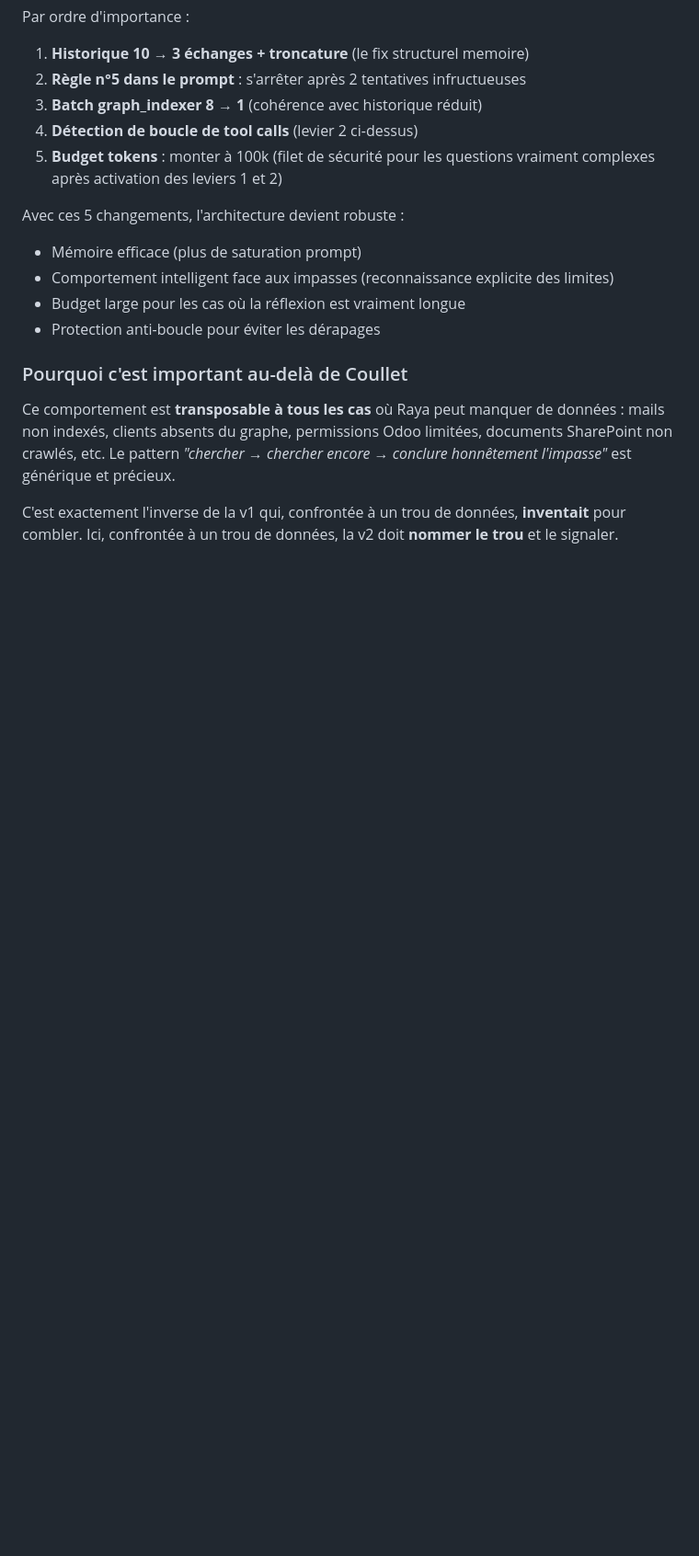
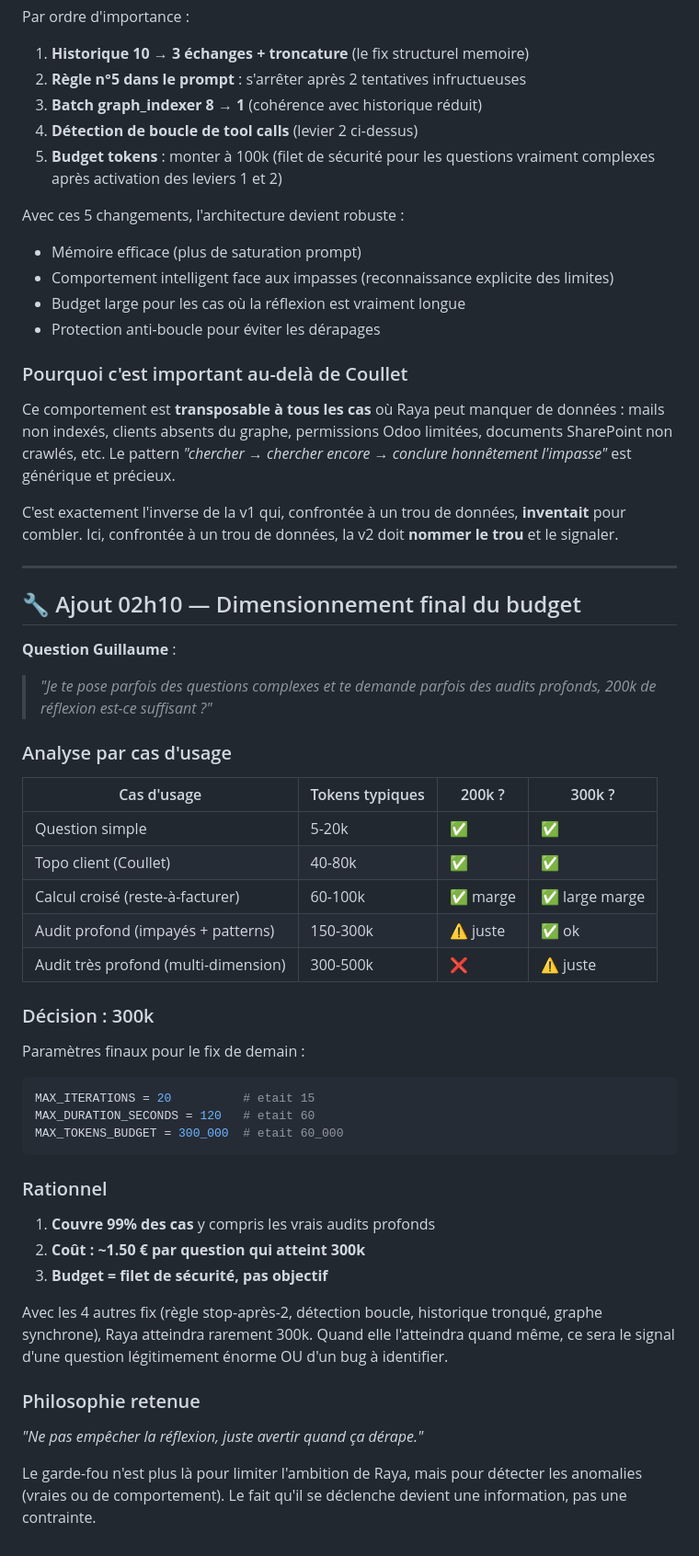
Before and after one commit to per1gyom/couffrant-assistant, a Markdown page: docs/fix_memoire_v2_22avril.md, the part around the change. Shown at 92% size. Rendered like a GitHub page; blank space fills up the shorter version.

Commit message:
docs(v2): dimensionnement final budget a 300k tokens
Question Guillaume sur la suffisance de 200k pour les audits profonds.
Analyse par cas d usage : 200k couvre 95% des cas, 300k couvre 99%.

DECISION :
  MAX_ITERATIONS = 20 (au lieu de 15)
  MAX_DURATION_SECONDS = 120 (au lieu de 60)
  MAX_TOKENS_BUDGET = 300 000 (au lieu de 60 000)

Cout : ~1.50 euro par question qui atteint 300k. Cas rares apres les
autres fix. Budget sert de filet de securite, pas d objectif.

Philosophie : ne pas empecher la reflexion, juste avertir quand ca
derape. Le declenchement du garde-fou devient une information
(vraie question gigantesque OU bug de comportement a identifier).

````diff
--- a/docs/fix_memoire_v2_22avril.md
+++ b/docs/fix_memoire_v2_22avril.md
@@ -252,3 +252,50 @@ chercher encore → conclure honnêtement l'impasse"* est générique et précie
 C'est exactement l'inverse de la v1 qui, confrontée à un trou de données,
 **inventait** pour combler. Ici, confrontée à un trou de données, la v2 doit
 **nommer le trou** et le signaler.
+
+
+---
+
+## 🔧 Ajout 02h10 — Dimensionnement final du budget
+
+**Question Guillaume** :
+> *"Je te pose parfois des questions complexes et te demande parfois des audits
+> profonds, 200k de réflexion est-ce suffisant ?"*
+
+### Analyse par cas d'usage
+
+| Cas d'usage | Tokens typiques | 200k ? | 300k ? |
+|---|---|---|---|
+| Question simple | 5-20k | ✅ | ✅ |
+| Topo client (Coullet) | 40-80k | ✅ | ✅ |
+| Calcul croisé (reste-à-facturer) | 60-100k | ✅ marge | ✅ large marge |
+| Audit profond (impayés + patterns) | 150-300k | ⚠️ juste | ✅ ok |
+| Audit très profond (multi-dimension) | 300-500k | ❌ | ⚠️ juste |
+
+### Décision : 300k
+
+Paramètres finaux pour le fix de demain :
+```python
+MAX_ITERATIONS = 20          # etait 15
+MAX_DURATION_SECONDS = 120   # etait 60
+MAX_TOKENS_BUDGET = 300_000  # etait 60_000
+```
+
+### Rationnel
+
+1. **Couvre 99% des cas** y compris les vrais audits profonds
+2. **Coût : ~1.50 € par question qui atteint 300k**
+3. **Budget = filet de sécurité, pas objectif**
+
+Avec les 4 autres fix (règle stop-après-2, détection boucle, historique
+tronqué, graphe synchrone), Raya atteindra rarement 300k. Quand elle
+l'atteindra quand même, ce sera le signal d'une question légitimement
+énorme OU d'un bug à identifier.
+
+### Philosophie retenue
+
+*"Ne pas empêcher la réflexion, juste avertir quand ça dérape."*
+
+Le garde-fou n'est plus là pour limiter l'ambition de Raya, mais pour
+détecter les anomalies (vraies ou de comportement). Le fait qu'il se
+déclenche devient une information, pas une contrainte.
````
